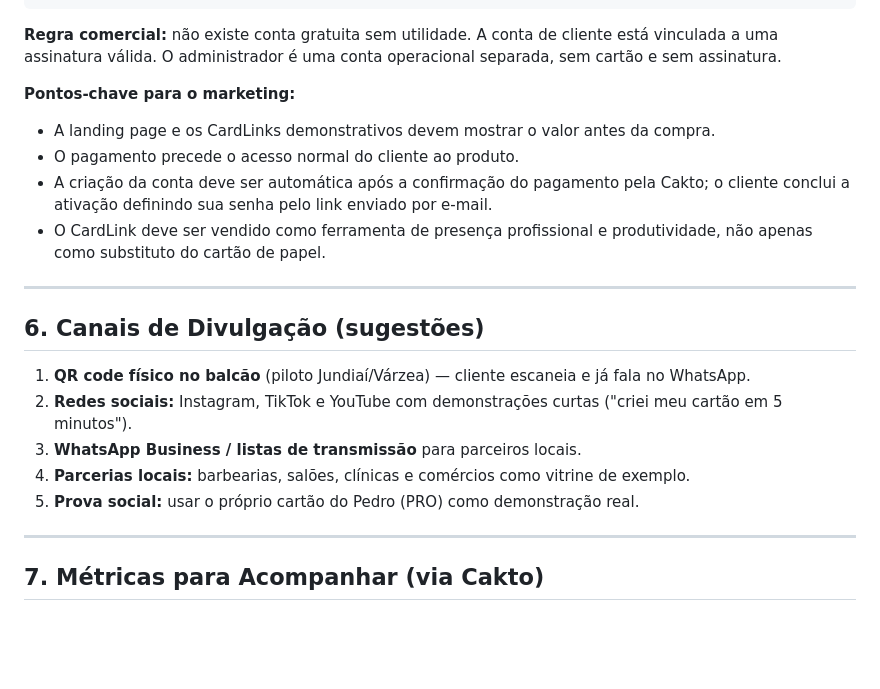
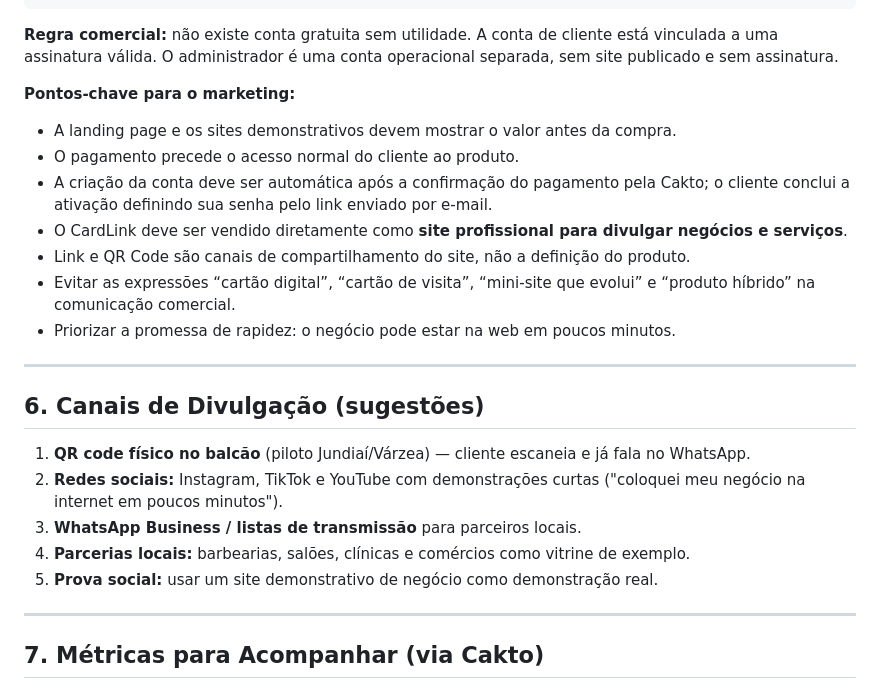
Before and after one commit to pmorollo/cardlink, a Markdown page: docs/cardlink-apresentacao-marketing.md, the part around one of its changes. Drawn GitHub-style; blank space fills up the shorter version.

````diff
--- a/docs/cardlink-apresentacao-marketing.md
+++ b/docs/cardlink-apresentacao-marketing.md
@@ -95,23 +100,26 @@ Cliente ativa/acessa sua conta
 Painel completo + criação/publicação do CardLink + QR Code
 ```
 
-**Regra comercial:** não existe conta gratuita sem utilidade. A conta de cliente está vinculada a uma assinatura válida. O administrador é uma conta operacional separada, sem cartão e sem assinatura.
+**Regra comercial:** não existe conta gratuita sem utilidade. A conta de cliente está vinculada a uma assinatura válida. O administrador é uma conta operacional separada, sem site publicado e sem assinatura.
 
 **Pontos-chave para o marketing:**
-- A landing page e os CardLinks demonstrativos devem mostrar o valor antes da compra.
+- A landing page e os sites demonstrativos devem mostrar o valor antes da compra.
 - O pagamento precede o acesso normal do cliente ao produto.
 - A criação da conta deve ser automática após a confirmação do pagamento pela Cakto; o cliente conclui a ativação definindo sua senha pelo link enviado por e-mail.
-- O CardLink deve ser vendido como ferramenta de presença profissional e produtividade, não apenas como substituto do cartão de papel.
+- O CardLink deve ser vendido diretamente como **site profissional para divulgar negócios e serviços**.
+- Link e QR Code são canais de compartilhamento do site, não a definição do produto.
+- Evitar as expressões “cartão digital”, “cartão de visita”, “mini-site que evolui” e “produto híbrido” na comunicação comercial.
+- Priorizar a promessa de rapidez: o negócio pode estar na web em poucos minutos.
 
 ---
 
 ## 6. Canais de Divulgação (sugestões)
 
 1. **QR code físico no balcão** (piloto Jundiaí/Várzea) — cliente escaneia e já fala no WhatsApp.
-2. **Redes sociais:** Instagram, TikTok e YouTube com demonstrações curtas ("criei meu cartão em 5 minutos").
+2. **Redes sociais:** Instagram, TikTok e YouTube com demonstrações curtas ("coloquei meu negócio na internet em poucos minutos").
 3. **WhatsApp Business / listas de transmissão** para parceiros locais.
 4. **Parcerias locais:** barbearias, salões, clínicas e comércios como vitrine de exemplo.
-5. **Prova social:** usar o próprio cartão do Pedro (PRO) como demonstração real.
+5. **Prova social:** usar um site demonstrativo de negócio como demonstração real.
 
 ---
 
````
Also changed, not shown: other parts of docs/cardlink-apresentacao-marketing.md (+16 -11 lines).
